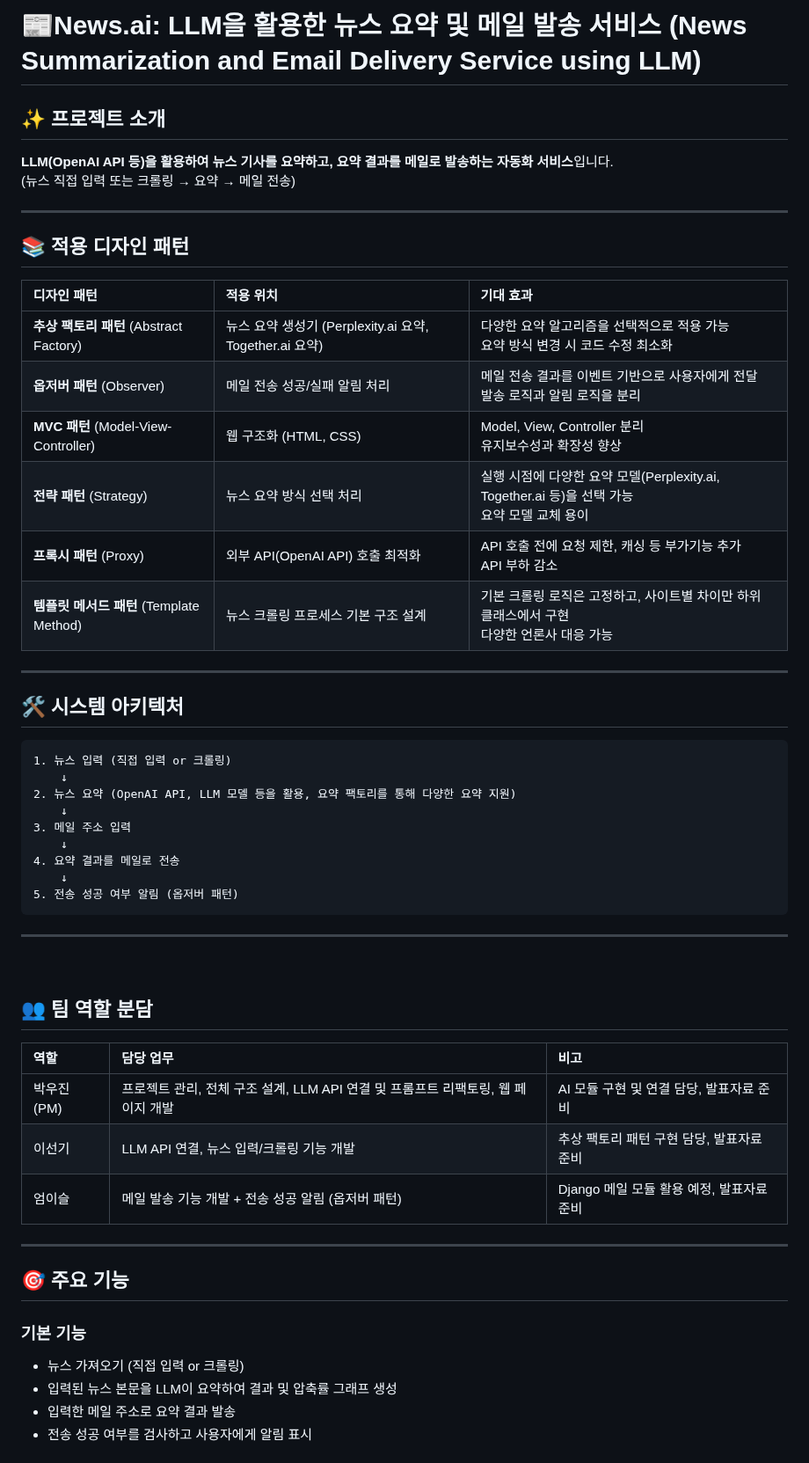
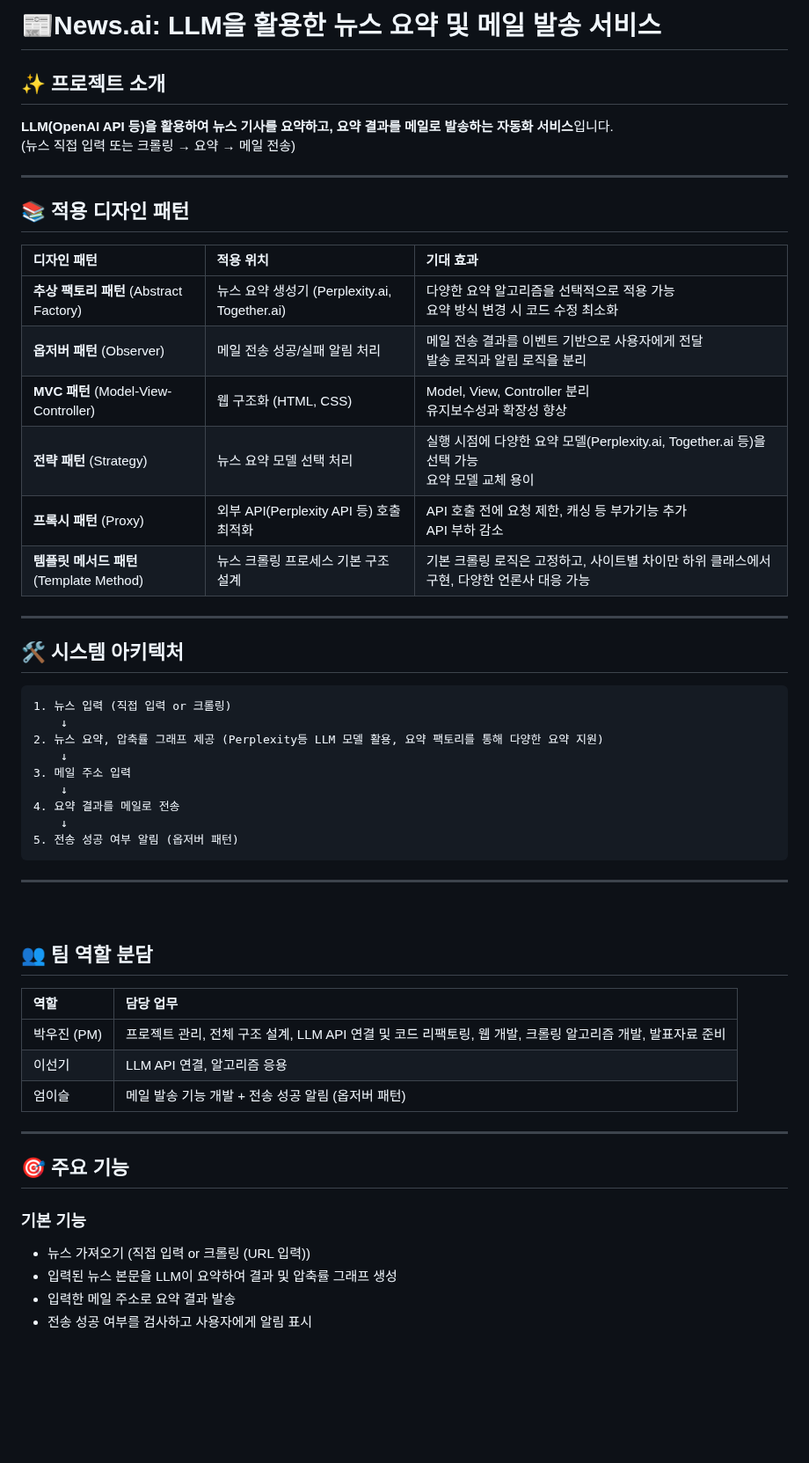
Before and after one commit to HenryPark62/AI_News_Summary, a Markdown page: README.md, the part around one of its changes. Shown at 88% size. Drawn GitHub-style; blank space fills up the shorter version.

````diff
--- a/README.md
+++ b/README.md
@@ -1,4 +1,4 @@
-# 📰News.ai: LLM을 활용한 뉴스 요약 및 메일 발송 서비스 (News Summarization and Email Delivery Service using LLM) <br>
+# 📰News.ai: LLM을 활용한 뉴스 요약 및 메일 발송 서비스 <br>
 
 ## ✨ 프로젝트 소개
 
@@ -13,12 +13,12 @@
 
 | 디자인 패턴                             | 적용 위치                           | 기대 효과                                                     |
 | :--------------------------------- | :------------------------------ | :-------------------------------------------------------- |
-| **추상 팩토리 패턴** (Abstract Factory)   | 뉴스 요약 생성기 (Perplexity.ai 요약, Together.ai 요약) | 다양한 요약 알고리즘을 선택적으로 적용 가능<br>요약 방식 변경 시 코드 수정 최소화          |
+| **추상 팩토리 패턴** (Abstract Factory)   | 뉴스 요약 생성기 (Perplexity.ai, Together.ai) | 다양한 요약 알고리즘을 선택적으로 적용 가능<br>요약 방식 변경 시 코드 수정 최소화          |
 | **옵저버 패턴** (Observer)              | 메일 전송 성공/실패 알림 처리               | 메일 전송 결과를 이벤트 기반으로 사용자에게 전달<br>발송 로직과 알림 로직을 분리           |
 | **MVC 패턴** (Model-View-Controller) | 웹 구조화 (HTML, CSS)             | Model, View, Controller 분리<br>유지보수성과 확장성 향상  |
-| **전략 패턴** (Strategy)               | 뉴스 요약 방식 선택 처리                  | 실행 시점에 다양한 요약 모델(Perplexity.ai, Together.ai 등)을 선택 가능<br>요약 모델 교체 용이 |
-| **프록시 패턴** (Proxy)                 | 외부 API(OpenAI API) 호출 최적화       | API 호출 전에 요청 제한, 캐싱 등 부가기능 추가<br>API 부하 감소                |
-| **템플릿 메서드 패턴** (Template Method)   | 뉴스 크롤링 프로세스 기본 구조 설계            | 기본 크롤링 로직은 고정하고, 사이트별 차이만 하위 클래스에서 구현<br>다양한 언론사 대응 가능    |
+| **전략 패턴** (Strategy)               | 뉴스 요약 모델 선택 처리                  | 실행 시점에 다양한 요약 모델(Perplexity.ai, Together.ai 등)을 선택 가능<br>요약 모델 교체 용이 |
+| **프록시 패턴** (Proxy)                 | 외부 API(Perplexity API 등) 호출 최적화       | API 호출 전에 요청 제한, 캐싱 등 부가기능 추가<br>API 부하 감소                |
+| **템플릿 메서드 패턴** (Template Method)   | 뉴스 크롤링 프로세스 기본 구조 설계            | 기본 크롤링 로직은 고정하고, 사이트별 차이만 하위 클래스에서 구현, 다양한 언론사 대응 가능    |
 
 ---
 
@@ -28,7 +28,7 @@
 ```plaintext
 1. 뉴스 입력 (직접 입력 or 크롤링)
     ↓
-2. 뉴스 요약 (OpenAI API, LLM 모델 등을 활용, 요약 팩토리를 통해 다양한 요약 지원)
+2. 뉴스 요약, 압축률 그래프 제공 (Perplexity등 LLM 모델 활용, 요약 팩토리를 통해 다양한 요약 지원)
     ↓
 3. 메일 주소 입력
     ↓
@@ -43,11 +43,11 @@
 
 ## 👥 팀 역할 분담
 
-| 역할        | 담당 업무                           | 비고                 |
-| :-------- | :------------------------------ | :----------------- |
-| 박우진 (PM)   | 프로젝트 관리, 전체 구조 설계, LLM API 연결 및 프롬프트 리팩토링, 웹 페이지 개발 | AI 모듈 구현 및 연결 담당, 발표자료 준비 |
-| 이선기 | LLM API 연결, 뉴스 입력/크롤링 기능 개발 | 추상 팩토리 패턴 구현 담당, 발표자료 준비    |
-| 엄이슬 | 메일 발송 기능 개발 + 전송 성공 알림 (옵저버 패턴) | Django 메일 모듈 활용 예정, 발표자료 준비 |
+| 역할        | 담당 업무                           |
+| :-------- | :------------------------------ |
+| 박우진 (PM)   | 프로젝트 관리, 전체 구조 설계, LLM API 연결 및 코드 리팩토링, 웹 개발, 크롤링 알고리즘 개발, 발표자료 준비  |
+| 이선기 | LLM API 연결, 알고리즘 응용 | 추상 팩토리 패턴 구현 담당   |
+| 엄이슬 | 메일 발송 기능 개발 + 전송 성공 알림 (옵저버 패턴) |
 
 ---
 
@@ -55,7 +55,7 @@
 
 ### 기본 기능
 
-* 뉴스 가져오기 (직접 입력 or 크롤링)
+* 뉴스 가져오기 (직접 입력 or 크롤링 (URL 입력))
 * 입력된 뉴스 본문을 LLM이 요약하여 결과 및 압축률 그래프 생성
 * 입력한 메일 주소로 요약 결과 발송
 * 전송 성공 여부를 검사하고 사용자에게 알림 표시
````
Also changed, not shown: other parts of README.md (+15 -11 lines).
